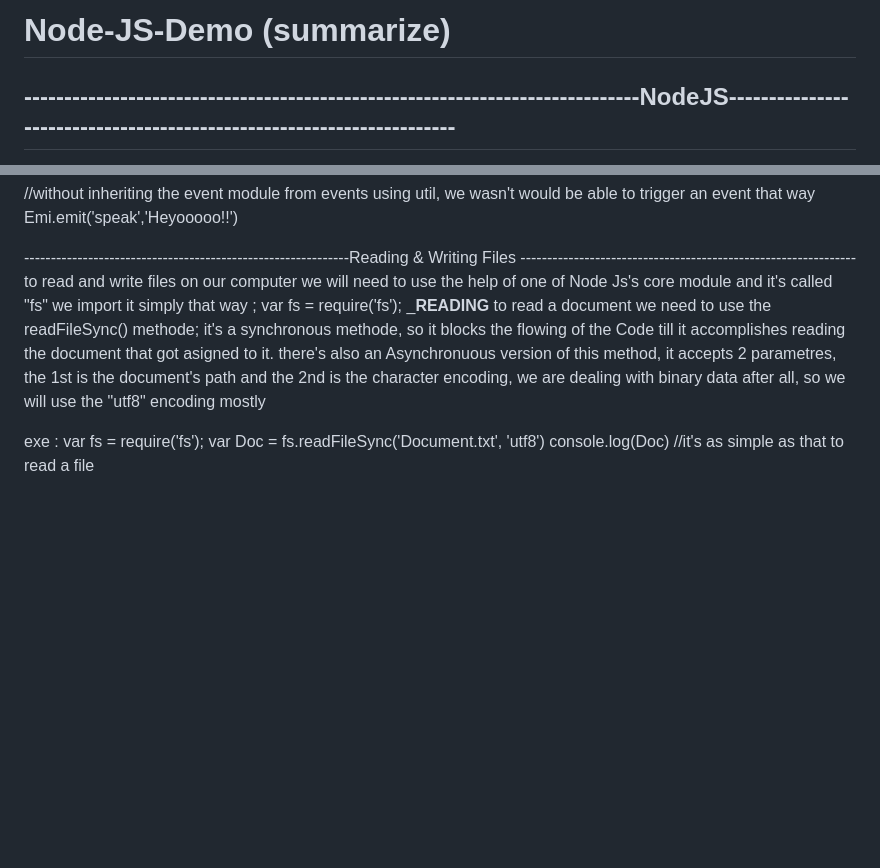
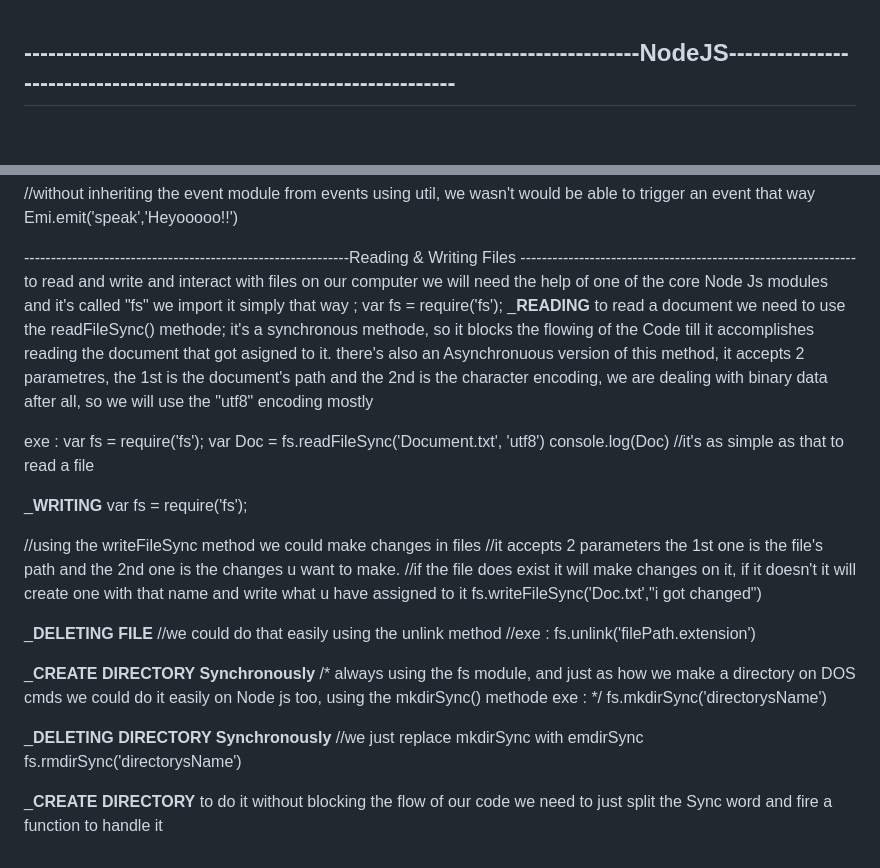
Before and after one commit to Zorous/Node-JS-Demo, a Markdown page: README.md, 2 parts joined by grey strips. GitHub-like rendering; blank space fills up the shorter version.

```diff
--- a/README.md
+++ b/README.md
@@ -1,5 +1,3 @@
-# Node-JS-Demo (summarize)
-
 -----------------------------------------------------------------------------NodeJS---------------------------------------------------------------------
 -----------------------------------------------------------------------------------------------------------------------------------------------------------
 
@@ -175,7 +173,7 @@ Emi.emit('speak','Heyooooo!!')
 
 
 -------------------------------------------------------------Reading & Writing Files ---------------------------------------------------------------
-to read and write files on our computer we will need to use the help of one of Node Js's  core module and it's called "fs"
+to read and write and interact with files on our computer we will need the help of one of the core Node Js modules and it's called "fs"
 we import it simply that way ;
 var fs = require('fs');
 _______________READING______________
@@ -188,3 +186,30 @@ var fs = require('fs');
 var Doc = fs.readFileSync('Document.txt', 'utf8')
 console.log(Doc)
 //it's as simple as that to read a file
+
+_______________WRITING______________
+var fs = require('fs');
+
+
+//using the writeFileSync method we could make changes in files
+//it accepts 2 parameters the 1st one is the file's path and the 2nd one is the changes u want to make.
+//if the file does exist it will make changes on it, if it doesn't it will create one with that name and write what u have assigned to it
+fs.writeFileSync('Doc.txt',"i got changed")
+
+_______________DELETING FILE______________
+//we could do that easily using the unlink method
+//exe :
+fs.unlink('filePath.extension')
+
+_______________CREATE DIRECTORY Synchronously______________
+/* always using the fs module, and just as how we make a directory on DOS cmds
+we could do it easily on Node js too, using the mkdirSync() methode
+exe : */
+fs.mkdirSync('directorysName')
+
+_______________DELETING DIRECTORY Synchronously______________
+//we just replace mkdirSync with emdirSync
+fs.rmdirSync('directorysName')
+
+_______________CREATE DIRECTORY______________
+to do it without blocking the flow of our code we need to just split the Sync word and fire a function to handle it
```
Also changed, not shown: other parts of README.md (+12 -12 lines).
